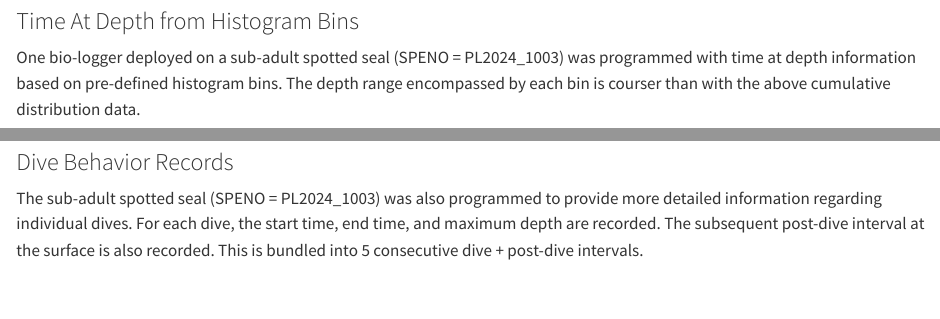
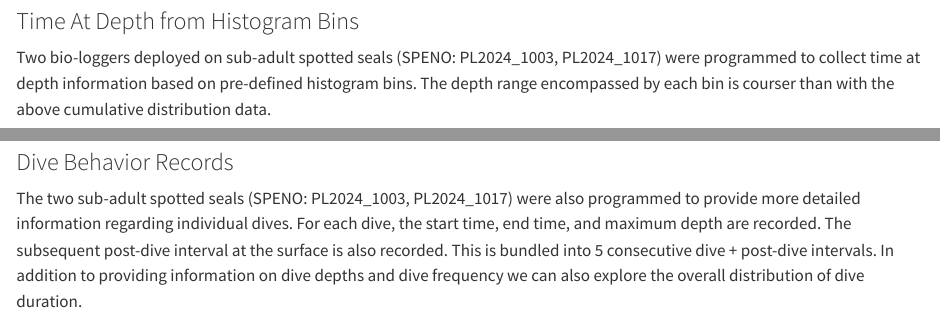
Before and after one commit to noaa-afsc/iceseals2024, a Quarto document (index.qmd): the page in a window 1100 px wide, from 1730 px down, and a second part further down, joined at a grey line. Rendered offline with R 4.5, knitr and Pandoc in place of Quarto, with nearby package versions; some code elsewhere in the file could not run offline.

Commit message:
additional deployments added; adjust mk10 plots

````diff
--- a/index.qmd
+++ b/index.qmd
@@ -418,10 +418,10 @@ ggplot() +
 
 ### Time At Depth from Histogram Bins
 
-One bio-logger deployed on a sub-adult spotted seal (SPENO = PL2024_1003) was
-programmed with time at depth information based on pre-defined histogram bins.
-The depth range encompassed by each bin is courser than with the above
-cumulative distribution data.
+Two bio-loggers deployed on sub-adult spotted seals (SPENO: PL2024_1003,
+PL2024_1017) were programmed to collect time at depth information based on
+pre-defined histogram bins. The depth range encompassed by each bin is courser
+than with the above cumulative distribution data.
 
 ```{r}
 #| fig-asp: 0.618
@@ -473,11 +473,13 @@ ggplot() +
 
 ### Dive Behavior Records
 
-The sub-adult spotted seal (SPENO = PL2024_1003) was also programmed to provide
-more detailed information regarding individual dives. For each dive, the start
-time, end time, and maximum depth are recorded. The subsequent post-dive
-interval at the surface is also recorded. This is bundled into 5 consecutive
-dive + post-dive intervals.
+The two sub-adult spotted seals (SPENO: PL2024_1003, PL2024_1017) were also
+programmed to provide more detailed information regarding individual dives. For
+each dive, the start time, end time, and maximum depth are recorded. The
+subsequent post-dive interval at the surface is also recorded. This is bundled
+into 5 consecutive dive + post-dive intervals. In addition to providing
+information on dive depths and dive frequency we can also explore the overall
+distribution of dive duration.
 
 ```{r}
 #| fig-asp: 0.618
````
Also changed, not shown: data/deploy_tbl.rds, data/summary_tbl.rds, index.qmd (7 more changed lines).
